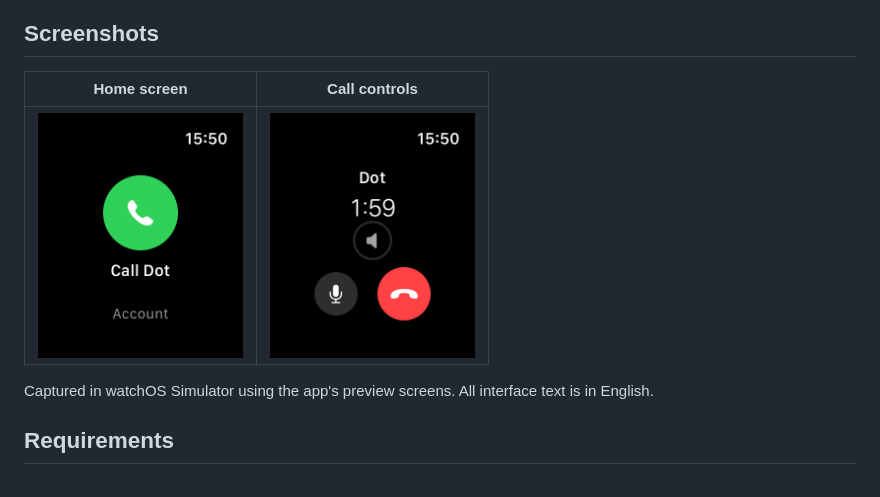
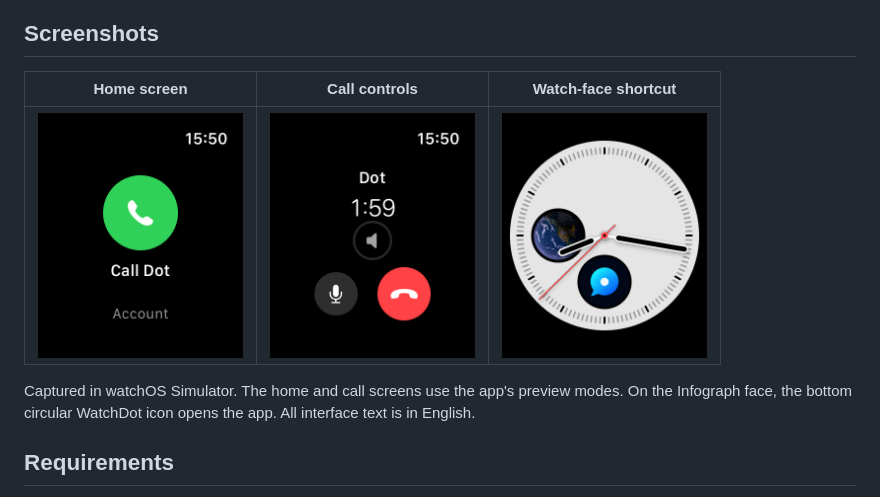
Before and after one commit to El-Roque/WatchDot, a Markdown page: README.md, the part around the change. Drawn GitHub-style; pictures changed too: docs/screenshots/watch-face.png (added).

Commit message:
Show WatchDot watch-face shortcut in README

```diff
--- a/README.md
+++ b/README.md
@@ -17,11 +17,11 @@ WatchDot runs on the Watch. A nearby paired iPhone can provide Internet through
 
 ## Screenshots
 
-| Home screen | Call controls |
-| :---: | :---: |
-| <img src="docs/screenshots/home.png" width="205" alt="WatchDot home screen with Call Dot and Account actions"> | <img src="docs/screenshots/call.png" width="205" alt="WatchDot call screen with duration, volume, microphone and end-call controls"> |
+| Home screen | Call controls | Watch-face shortcut |
+| :---: | :---: | :---: |
+| <img src="docs/screenshots/home.png" width="205" alt="WatchDot home screen with Call Dot and Account actions"> | <img src="docs/screenshots/call.png" width="205" alt="WatchDot call screen with duration, volume, microphone and end-call controls"> | <img src="docs/screenshots/watch-face.png" width="205" alt="Infograph watch face with the blue WatchDot shortcut in the bottom circular slot"> |
 
-Captured in watchOS Simulator using the app's preview screens. All interface text is in English.
+Captured in watchOS Simulator. The home and call screens use the app's preview modes. On the Infograph face, the bottom circular WatchDot icon opens the app. All interface text is in English.
 
 ## Requirements
 
```
Also changed, not shown: CONTINUIDAD.md (+1 -1 lines), 1 other file.
